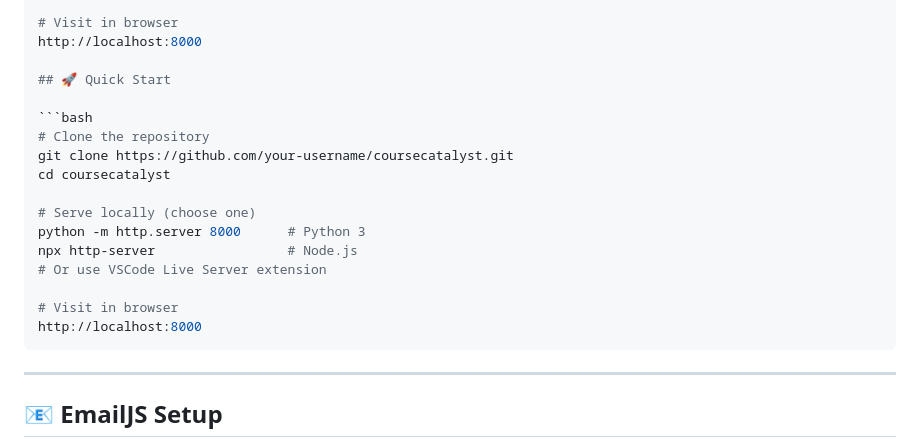
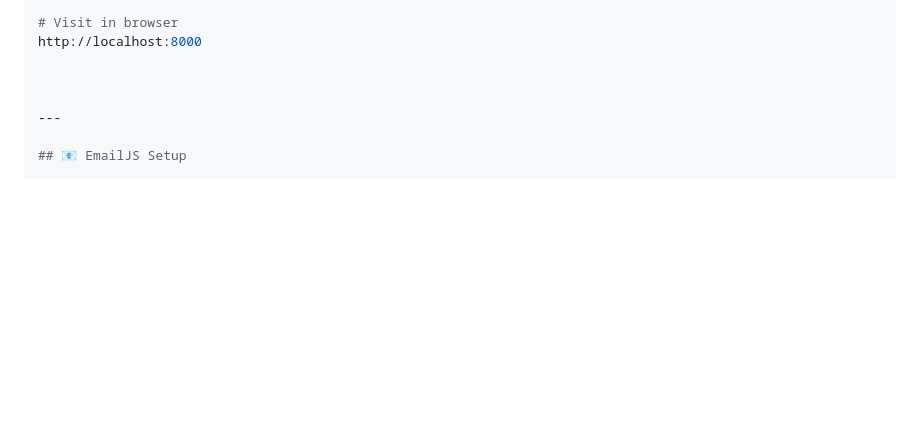
Before and after one commit to eswarsaikiran15/CourseCatalyst, a Markdown page: README.md, the part around the change. Drawn GitHub-style; blank space fills up the shorter version.

`````diff
--- a/README.md
+++ b/README.md
@@ -51,21 +51,7 @@ npx http-server                 # Node.js
 # Visit in browser
 http://localhost:8000
 
-## 🚀 Quick Start
 
-```bash
-# Clone the repository
-git clone https://github.com/your-username/coursecatalyst.git
-cd coursecatalyst
-
-# Serve locally (choose one)
-python -m http.server 8000      # Python 3
-npx http-server                 # Node.js
-# Or use VSCode Live Server extension
-
-# Visit in browser
-http://localhost:8000
-````
 
 ---
 
`````
